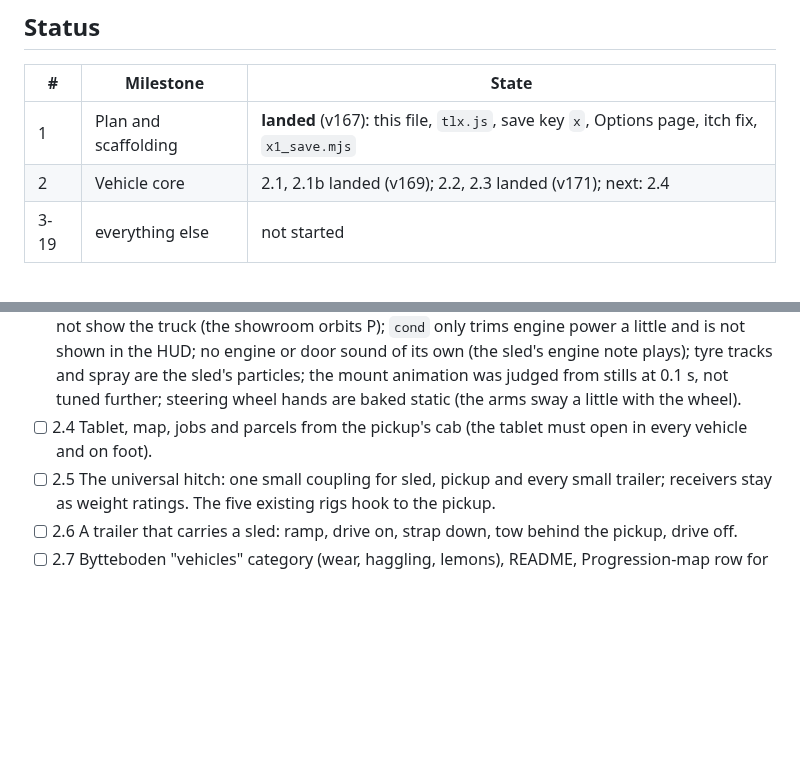
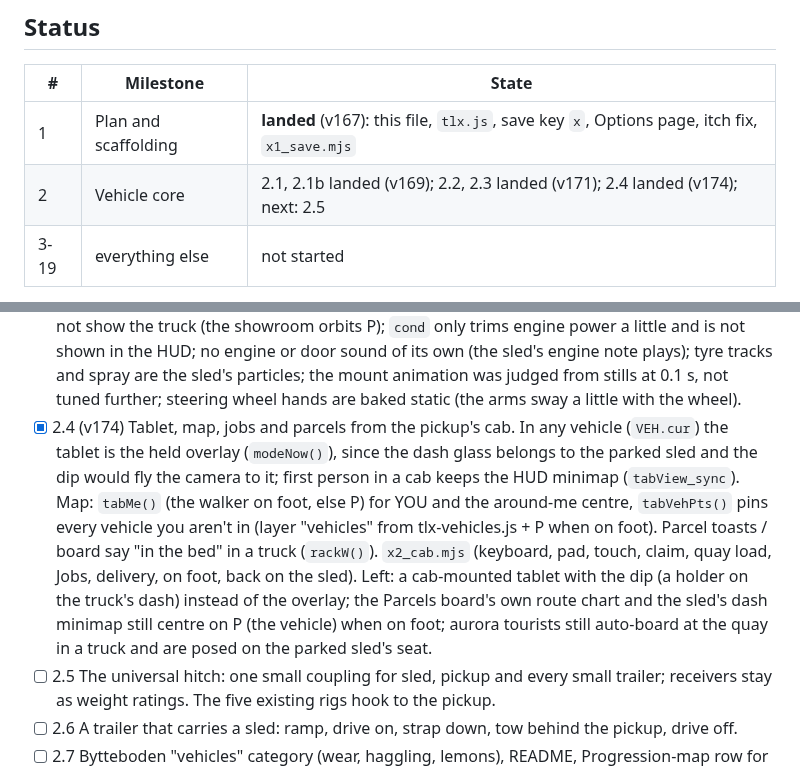
Before and after one commit to DefNotALemon/tracklayer, a Markdown page: loop/EXPANSION.md, 2 parts joined by grey strips. GitHub-like rendering; blank space fills up the shorter version.

Commit message:
LOOP: Expansion slice 2.4: tablet, map, jobs and parcels from the pickup's cab logged

```diff
--- a/loop/EXPANSION.md
+++ b/loop/EXPANSION.md
@@ -11,7 +11,7 @@ What comes after this expansion is already decided: The Northern Front, `loop/NO
 | # | Milestone | State |
 |---|---|---|
 | 1 | Plan and scaffolding | **landed** (v167): this file, `tlx.js`, save key `x`, Options page, itch fix, `x1_save.mjs` |
-| 2 | Vehicle core | 2.1, 2.1b landed (v169); 2.2, 2.3 landed (v171); next: 2.4 |
+| 2 | Vehicle core | 2.1, 2.1b landed (v169); 2.2, 2.3 landed (v171); 2.4 landed (v174); next: 2.5 |
 | 3-19 | everything else | not started |
 
 Checked against main at 10c6d62 (v166) on the Mac, 10 Nov:
@@ -129,7 +129,15 @@ Land in order. Each milestone is playable and complete when it lands. 2 to 8 all
       `cond` only trims engine power a little and is not shown in the HUD; no engine or door sound of its own (the sled's
       engine note plays); tyre tracks and spray are the sled's particles; the mount animation was judged from stills at
       0.1 s, not tuned further; steering wheel hands are baked static (the arms sway a little with the wheel).
-- [ ] 2.4 Tablet, map, jobs and parcels from the pickup's cab (the tablet must open in every vehicle and on foot).
+- [x] 2.4 (v174) Tablet, map, jobs and parcels from the pickup's cab. In any vehicle (`VEH.cur`) the tablet is the held
+      overlay (`modeNow()`), since the dash glass belongs to the parked sled and the dip would fly the camera to it; first
+      person in a cab keeps the HUD minimap (`tabView_sync`). Map: `tabMe()` (the walker on foot, else P) for YOU and the
+      around-me centre, `tabVehPts()` pins every vehicle you aren't in (layer "vehicles" from tlx-vehicles.js + P when on
+      foot). Parcel toasts / board say "in the bed" in a truck (`rackW()`). `x2_cab.mjs` (keyboard, pad, touch, claim,
+      quay load, Jobs, delivery, on foot, back on the sled).
+      Left: a cab-mounted tablet with the dip (a holder on the truck's dash) instead of the overlay; the Parcels board's
+      own route chart and the sled's dash minimap still centre on P (the vehicle) when on foot; aurora tourists still
+      auto-board at the quay in a truck and are posed on the parked sled's seat.
 - [ ] 2.5 The universal hitch: one small coupling for sled, pickup and every small trailer; receivers stay as
       weight ratings. The five existing rigs hook to the pickup.
 - [ ] 2.6 A trailer that carries a sled: ramp, drive on, strap down, tow behind the pickup, drive off.
```
Also changed, not shown: loop/LOOP.md (+1 -1 lines), loop/PROGRESS.md (+22 -0 lines).
